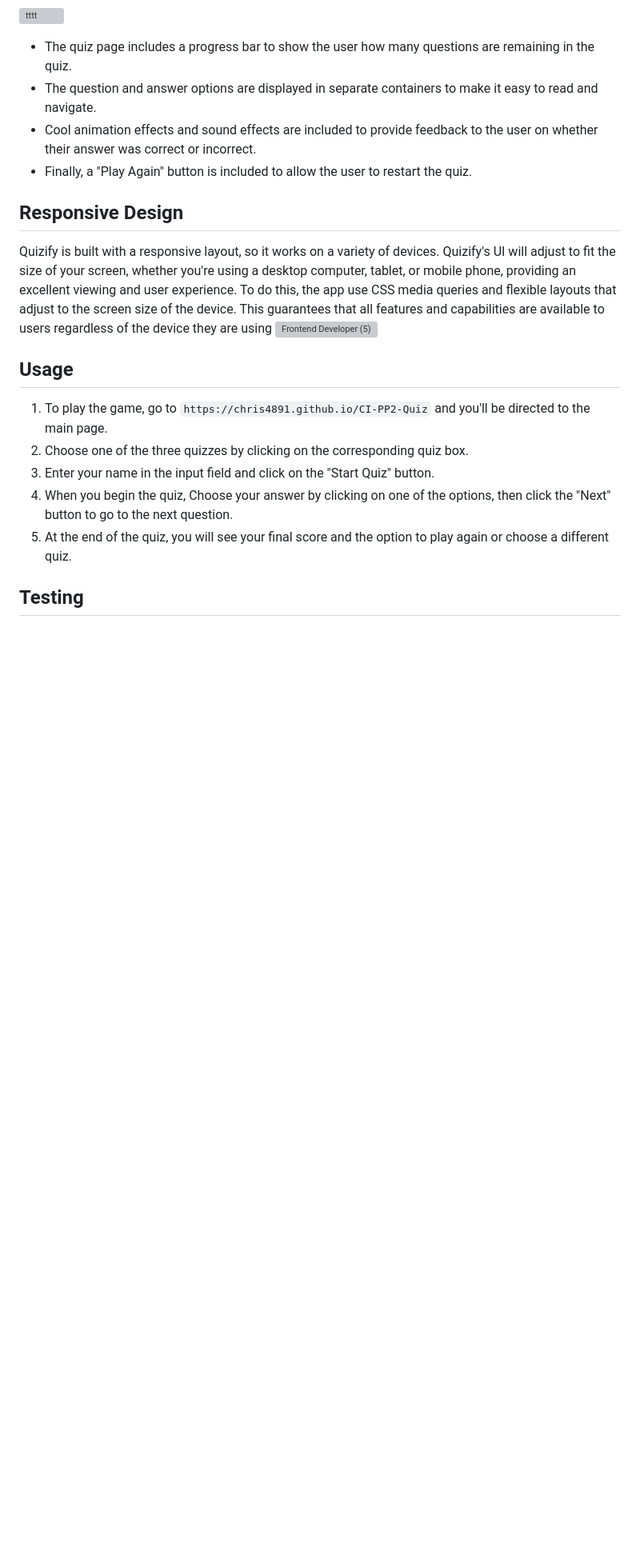
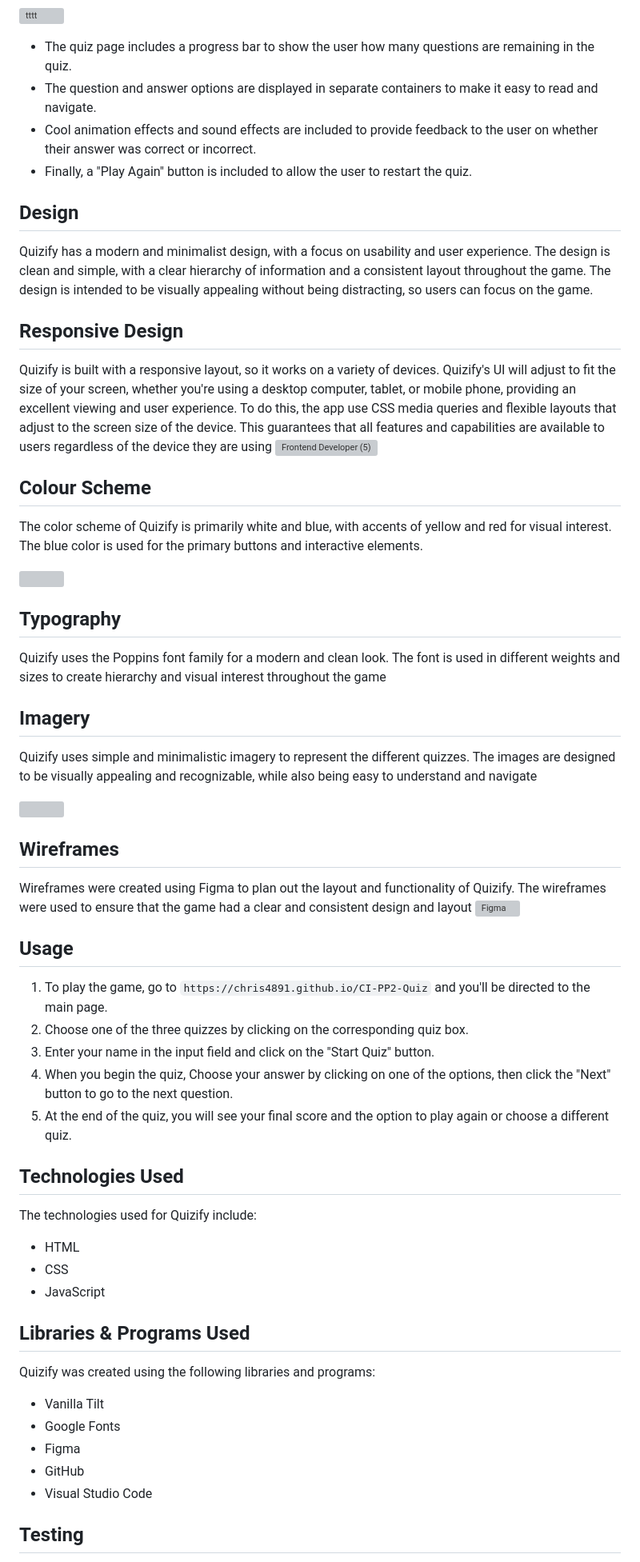
Before and after one commit to Chris4891/-CI-PP2-Quiz2, a Markdown page: README.md, the part around the change printed below. Shown: that part at 80% size. GitHub-like rendering; blank space fills up the shorter version; grey boxes are pictures that could not be loaded.

```diff
--- a/README.md
+++ b/README.md
@@ -35,12 +41,36 @@
 * Cool animation effects and sound effects are included to provide feedback to the user on whether their answer was correct or incorrect.
 * Finally, a "Play Again" button is included to allow the user to restart the quiz.
 
+## Design
+Quizify has a modern and minimalist design, with a focus on usability and user experience.
+The design is clean and simple, with a clear hierarchy of information and a consistent layout throughout the game.
+The design is intended to be visually appealing without being distracting, so users can focus on the game.
+
 ## Responsive Design
 Quizify is built with a responsive layout, so it works on a variety of devices.
 Quizify's UI will adjust to fit the size of your screen, whether you're using a desktop computer, tablet, or mobile phone, providing an excellent viewing and user experience.
 To do this, the app use CSS media queries and flexible layouts that adjust to the screen size of the device.
 This guarantees that all features and capabilities are available to users regardless of the device they are using
 ![Frontend Developer (5)](https://user-images.githubusercontent.com/109537705/234837968-7ba8752c-f494-4eb8-955f-a7a2f6a275aa.png)
+
+## Colour Scheme
+The color scheme of Quizify is primarily white and blue, with accents of yellow and red for visual interest.
+The blue color is used for the primary buttons and interactive elements.
+
+<img src='https://user-images.githubusercontent.com/109537705/235104827-518bd199-0bc8-4933-aaa7-83ee187fb94c.png' width='200px'/>
+
+## Typography
+Quizify uses the Poppins font family for a modern and clean look. The font is used in different weights and sizes to create hierarchy and visual interest throughout the game
+
+## Imagery
+Quizify uses simple and minimalistic imagery to represent the different quizzes. The images are designed to be visually appealing and recognizable, while also being easy to understand and navigate
+
+<img src='https://user-images.githubusercontent.com/109537705/235105792-480bb9fc-f434-4a90-baeb-4d7c10499cff.png' width='400px'/>
+
+## Wireframes
+Wireframes were created using Figma to plan out the layout and functionality of Quizify.
+The wireframes were used to ensure that the game had a clear and consistent design and layout
+![Figma](https://user-images.githubusercontent.com/109537705/235107108-c68875e6-8987-4808-871b-e61d685257eb.PNG)
 
 ## Usage
 1. To play the game, go to `https://chris4891.github.io/CI-PP2-Quiz` and you'll be directed to the main page.<br/>
@@ -49,6 +79,20 @@ This guarantees that all features and capabilities are available to users regard
 4. When you begin the quiz, Choose your answer by clicking on one of the options, then click the "Next" button to go to the next question.<br/>
 5. At the end of the quiz, you will see your final score and the option to play again or choose a different quiz.
 
+## Technologies Used
+The technologies used for Quizify include:
+* HTML
+* CSS
+* JavaScript
+
+## Libraries & Programs Used
+Quizify was created using the following libraries and programs:
+* Vanilla Tilt
+* Google Fonts
+* Figma
+* GitHub
+* Visual Studio Code
+
 ## Testing
 The HTML and CSS code for this application were validated throughout development using the W3C Markup Validation Service and the W3C CSS Validation Service, respectively. There were no problems found in the HTML or CSS code.
 <img src='https://user-images.githubusercontent.com/109537705/234841847-97ed5ddb-8db0-4b0d-933a-1ee72922a062.png' width='600px'/>
```
Also changed, not shown: other parts of README.md (+10 -4 lines).
